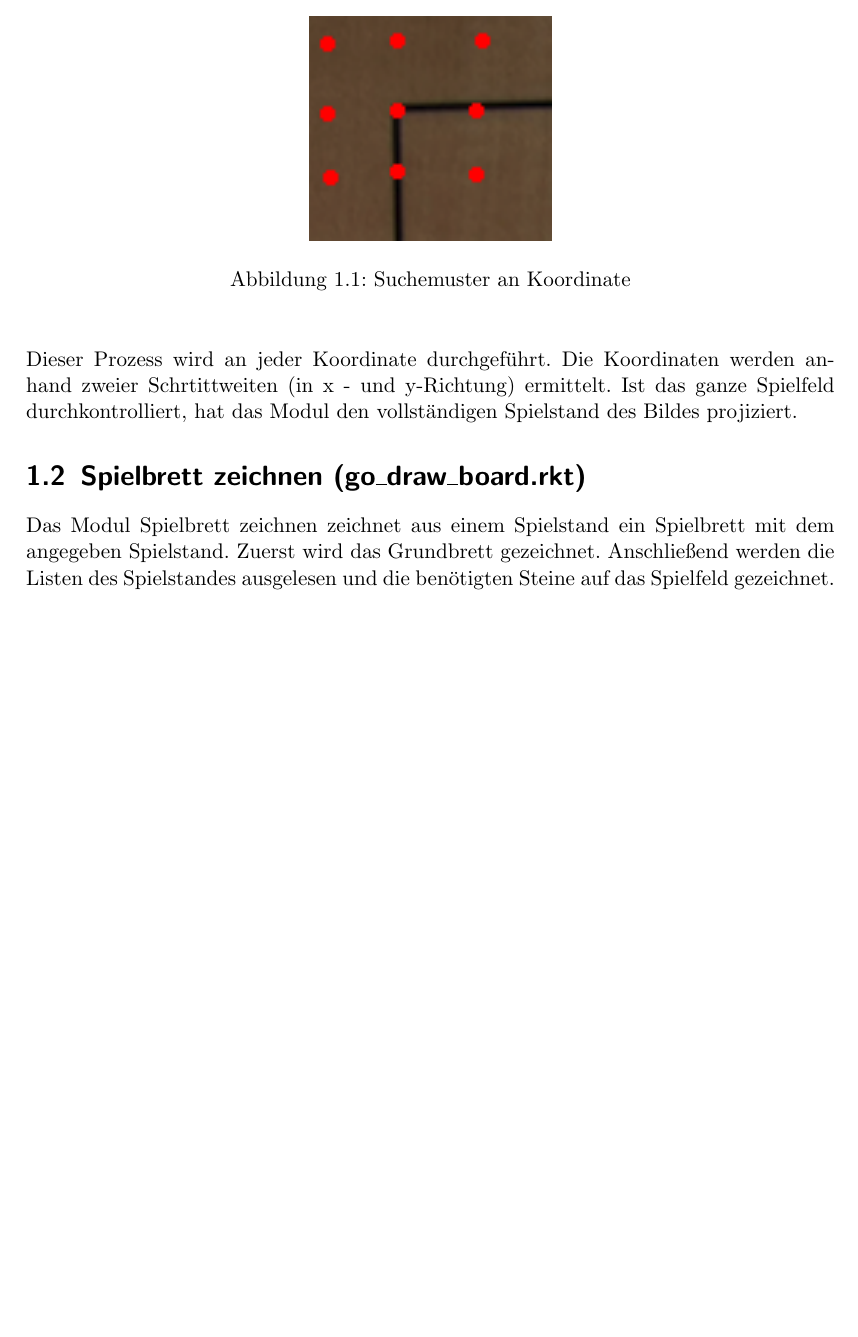
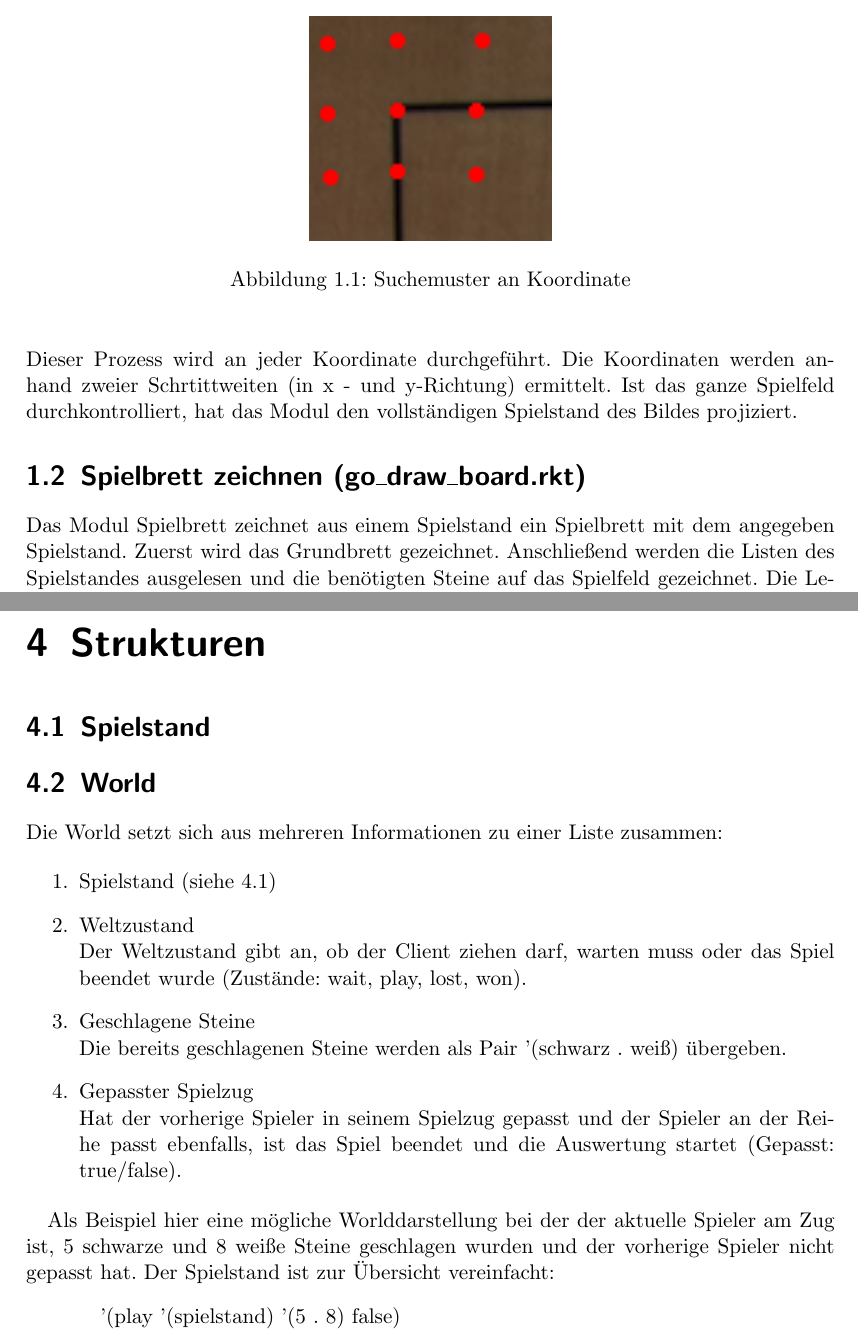
Before and after one commit to owellnitz/bv-go, a LaTeX document (doc/Feinentwurf/feinentwurf.tex): part of page 2 of 5 before the commit and two parts of pages 2 and 6 of 6 after it, the two joined at a grey line, cut so that both start at the same text, the shorter picture padded with empty space. Compiled offline with pdfLaTeX.

Commit message:
Feinentwurf 4.2 World

```diff
--- a/doc/Feinentwurf/feinentwurf.tex
+++ b/doc/Feinentwurf/feinentwurf.tex
@@ -24,7 +24,7 @@ Das Modul Bildverarbeitung ist f"ur das Auslesen des Spielzustandes eines Bildes
 Dieser Prozess wird an jeder Koordinate durchgef"uhrt. Die Koordinaten werden anhand zweier Schrtittweiten (in x - und y-Richtung) ermittelt. Ist das ganze Spielfeld durchkontrolliert, hat das Modul den vollst"andigen Spielstand des Bildes projiziert.
 
 \section{Spielbrett zeichnen (go\_draw\_board.rkt)}
-Das Modul Spielbrett zeichnen zeichnet aus einem Spielstand ein Spielbrett mit dem angegeben Spielstand. Zuerst wird das Grundbrett gezeichnet. Anschlie"send werden die Listen des Spielstandes ausgelesen und die ben"otigten Steine auf das Spielfeld gezeichnet. Die Leserichtung der Listen ist die selbe der Leserichtung beim ermitteln des Spielstandes (von links oben bis rechts unten).
+Das Modul Spielbrett zeichnet aus einem Spielstand ein Spielbrett mit dem angegeben Spielstand. Zuerst wird das Grundbrett gezeichnet. Anschlie"send werden die Listen des Spielstandes ausgelesen und die ben"otigten Steine auf das Spielfeld gezeichnet. Die Leserichtung der Listen ist die selbe der Leserichtung beim ermitteln des Spielstandes (von links oben bis rechts unten).
 
 \begin{figure}[ht]
 \centering \includegraphics[width=0.3\textwidth]{images/emptyBoard}
@@ -59,4 +59,27 @@ Der Spielstand hat mehrere Schnittstellen:
 \item (define (set\_new\_world world)):\\
 Ein neuer Spielstand (= world) kann gesetzt werden. In dieser 'world' sind sowohl der aktuelle Spielstand als auch der Spieler am Zug vermerkt.
 \end{enumerate}
+
+\chapter{Strukturen}
+
+\section{Spielstand}
+
+\section{World}
+Die World setzt sich aus mehreren Informationen zu einer Liste zusammen:
+
+\begin{enumerate}
+\item Spielstand (siehe 4.1)
+\item Weltzustand\\
+Der Weltzustand gibt an, ob der Client ziehen darf, warten muss oder das Spiel beendet wurde (Zustände: wait, play, lost, won).
+\item Geschlagene Steine\\
+Die bereits geschlagenen Steine werden als Pair '(schwarz . weiß) übergeben.
+\item Gepasster Spielzug\\
+Hat der vorherige Spieler in seinem Spielzug gepasst und der Spieler an der Reihe passt ebenfalls, ist das Spiel beendet und die Auswertung startet (Gepasst: true/false).
+\end{enumerate}
+
+Als Beispiel hier eine mögliche Worlddarstellung bei der der aktuelle Spieler am Zug ist, 5 schwarze und 8 weiße Steine geschlagen wurden und der vorherige Spieler nicht gepasst hat. Der Spielstand ist zur Übersicht vereinfacht:
+\begin{quotation}
+ '(play '(spielstand) '(5 . 8) false)
+\end{quotation}
+
 \end{document}
```
Also changed, not shown: doc/Feinentwurf/feinentwurf.pdf, 1 other file.
